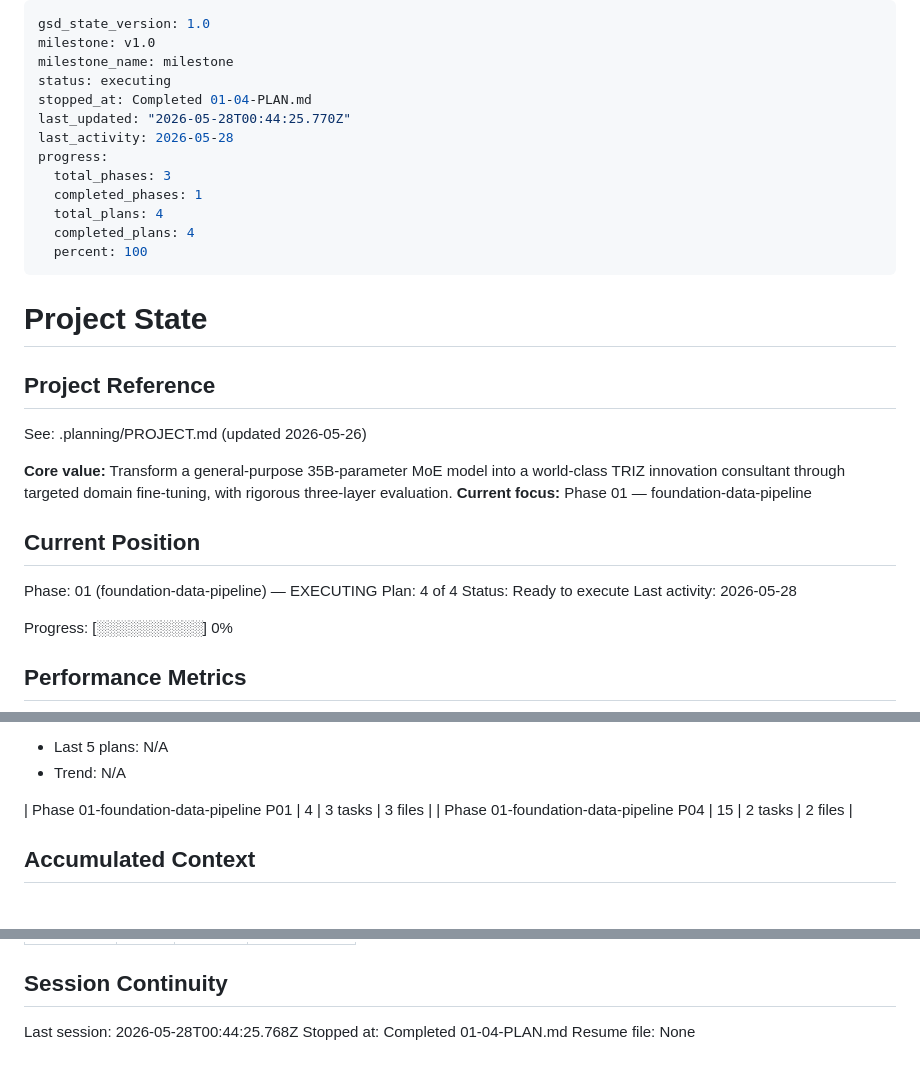
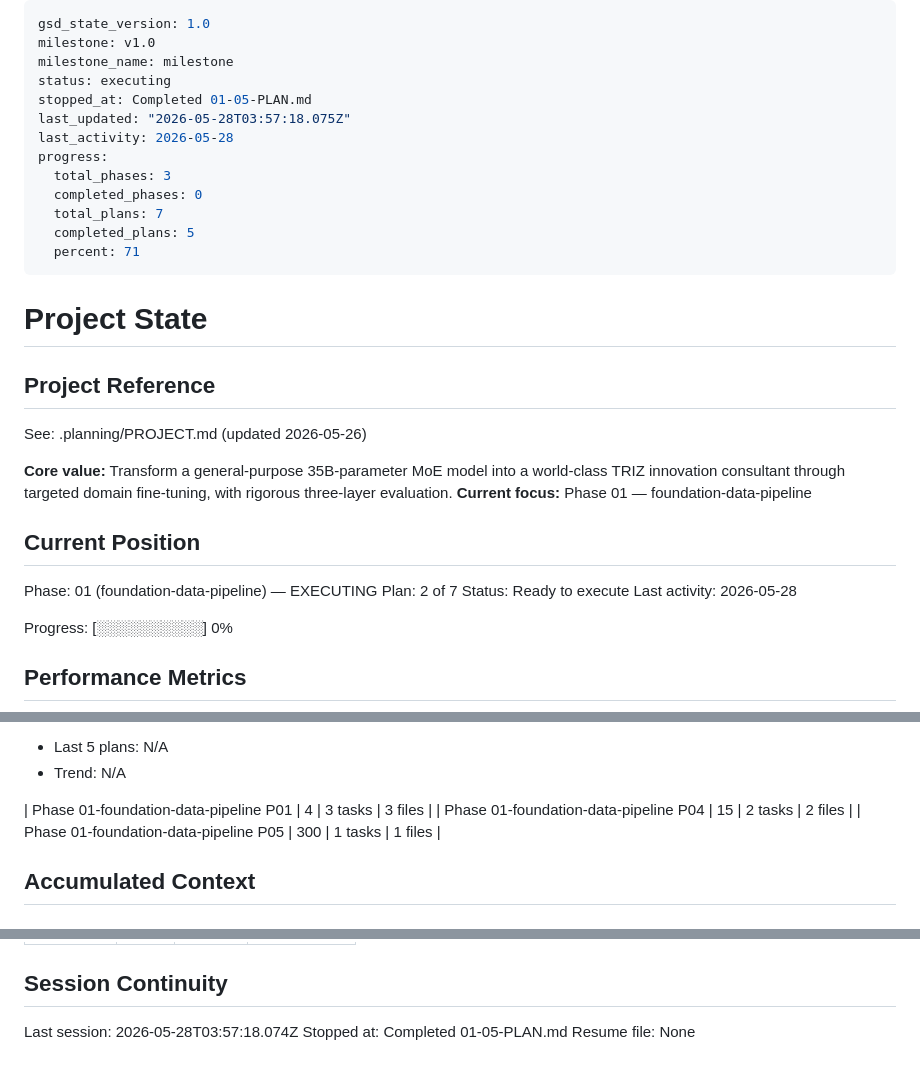
Before and after one commit to MeerkatAIChina/meerkat-triz, a Markdown page: .planning/STATE.md, 3 parts joined by grey strips. Rendered like a GitHub page.

Commit message:
docs(01-05): complete plan 05 summary and state updates
- Add 01-05-SUMMARY.md with verification results and metrics
- Update STATE.md: advance plan counter, progress at 71%
- Update ROADMAP.md plan progress
- Requirements TRAIN-02, TRAIN-03 already complete

Co-Authored-By: Claude Opus 4.6 <noreply@anthropic.com>

```diff
--- a/.planning/STATE.md
+++ b/.planning/STATE.md
@@ -3,15 +3,15 @@ gsd_state_version: 1.0
 milestone: v1.0
 milestone_name: milestone
 status: executing
-stopped_at: Completed 01-04-PLAN.md
-last_updated: "2026-05-28T00:44:25.770Z"
+stopped_at: Completed 01-05-PLAN.md
+last_updated: "2026-05-28T03:57:18.075Z"
 last_activity: 2026-05-28
 progress:
   total_phases: 3
-  completed_phases: 1
-  total_plans: 4
-  completed_plans: 4
-  percent: 100
+  completed_phases: 0
+  total_plans: 7
+  completed_plans: 5
+  percent: 71
 ---
 
 # Project State
@@ -26,7 +26,7 @@ See: .planning/PROJECT.md (updated 2026-05-26)
 ## Current Position
 
 Phase: 01 (foundation-data-pipeline) — EXECUTING
-Plan: 4 of 4
+Plan: 2 of 7
 Status: Ready to execute
 Last activity: 2026-05-28
 
@@ -53,6 +53,7 @@ Progress: [░░░░░░░░░░] 0%
 
 | Phase 01-foundation-data-pipeline P01 | 4 | 3 tasks | 3 files |
 | Phase 01-foundation-data-pipeline P04 | 15 | 2 tasks | 2 files |
+| Phase 01-foundation-data-pipeline P05 | 300 | 1 tasks | 1 files |
 
 ## Accumulated Context
 
@@ -95,6 +96,6 @@ Items acknowledged and carried forward from previous milestone close:
 
 ## Session Continuity
 
-Last session: 2026-05-28T00:44:25.768Z
-Stopped at: Completed 01-04-PLAN.md
+Last session: 2026-05-28T03:57:18.074Z
+Stopped at: Completed 01-05-PLAN.md
 Resume file: None
```
Also changed, not shown: .planning/ROADMAP.md (+5 -2 lines), 1 other file.
